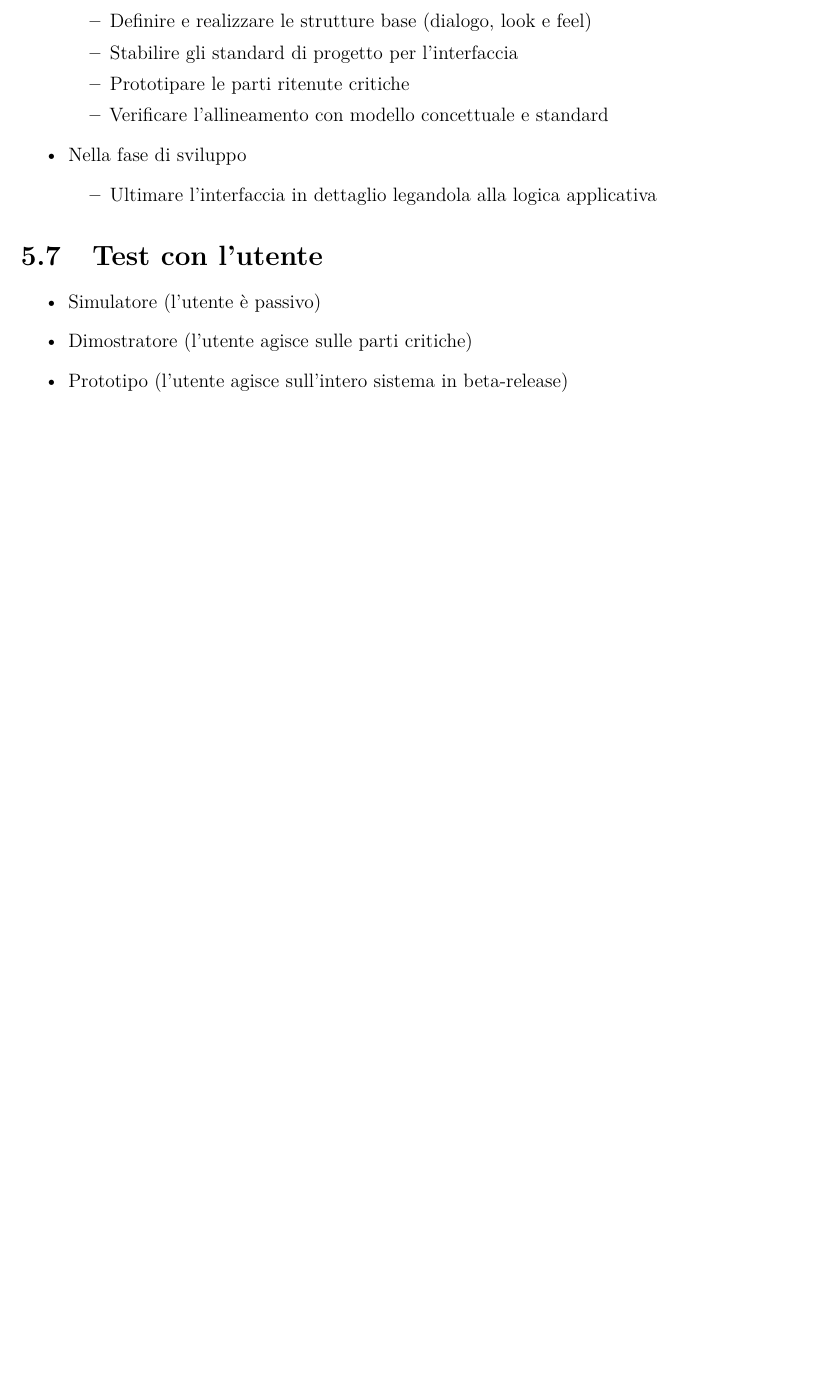
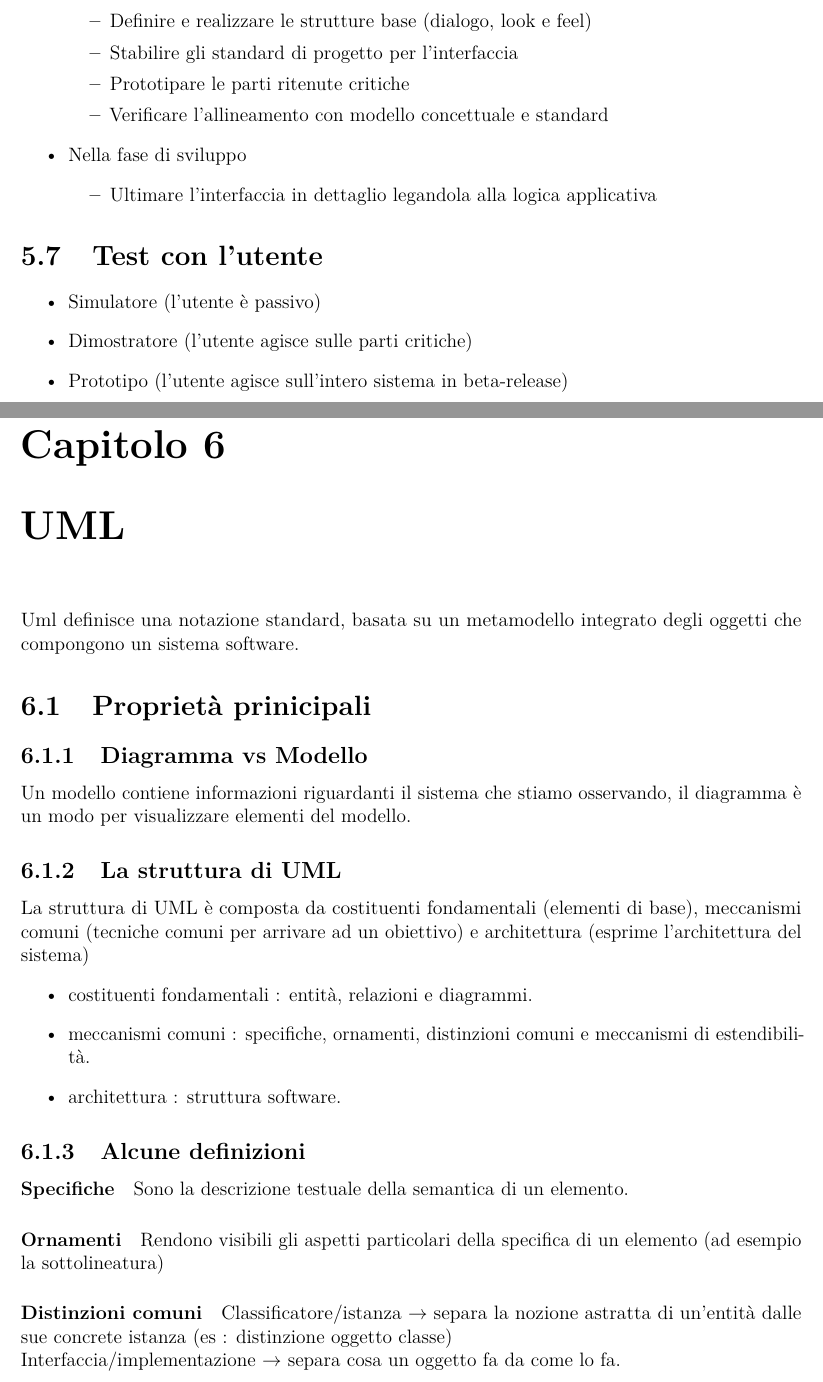
Before and after one commit to AlePioggia/Riassunto-is, a LaTeX thesis (main.tex): part of page 23 of 23 before the commit and two parts of pages 23 and 24 of 26 after it, the two joined at a grey line, cut so that both start at the same text, the shorter picture padded with empty space. Compiled offline with pdfLaTeX.

Commit message:
add stuff

```diff
--- a/main.tex
+++ b/main.tex
@@ -545,3 +545,21 @@
 		\item Dimostratore (l'utente agisce sulle parti critiche)
 		\item Prototipo (l'utente agisce sull'intero sistema in beta-release)
 	\end{itemize}
+	\chapter{UML}
+	Uml definisce una notazione standard, basata su un metamodello integrato degli oggetti che compongono un sistema software.
+	\section{Proprietà prinicipali}
+	\subsection{Diagramma vs Modello}
+	Un modello contiene informazioni riguardanti il sistema che stiamo osservando, il diagramma è un modo per visualizzare elementi del modello.
+	\subsection{La struttura di UML}
+	La struttura di UML è composta da costituenti fondamentali (elementi di base), meccanismi comuni (tecniche comuni per arrivare ad un obiettivo) e architettura (esprime l'architettura del sistema)
+	\begin{itemize}
+		\item costituenti fondamentali : entità, relazioni e diagrammi.
+		\item meccanismi comuni : specifiche, ornamenti, distinzioni comuni e meccanismi di estendibilità.
+		\item architettura : struttura software.
+	\end{itemize}
+	\subsection{Alcune definizioni}
+	\paragraph{Specifiche} Sono la descrizione testuale della semantica di un elemento.
+	\paragraph{Ornamenti} Rendono visibili gli aspetti particolari della specifica di un elemento (ad esempio la sottolineatura)
+	\paragraph{Distinzioni comuni} Classificatore/istanza $\rightarrow$ separa la nozione astratta di un'entità dalle sue concrete istanza (es : distinzione oggetto classe) \\
+	Interfaccia/implementazione $\rightarrow$ separa cosa un oggetto fa da come lo fa.
+	\newpage
```
Also changed, not shown: main.pdf, main.tex (25 more changed lines).
